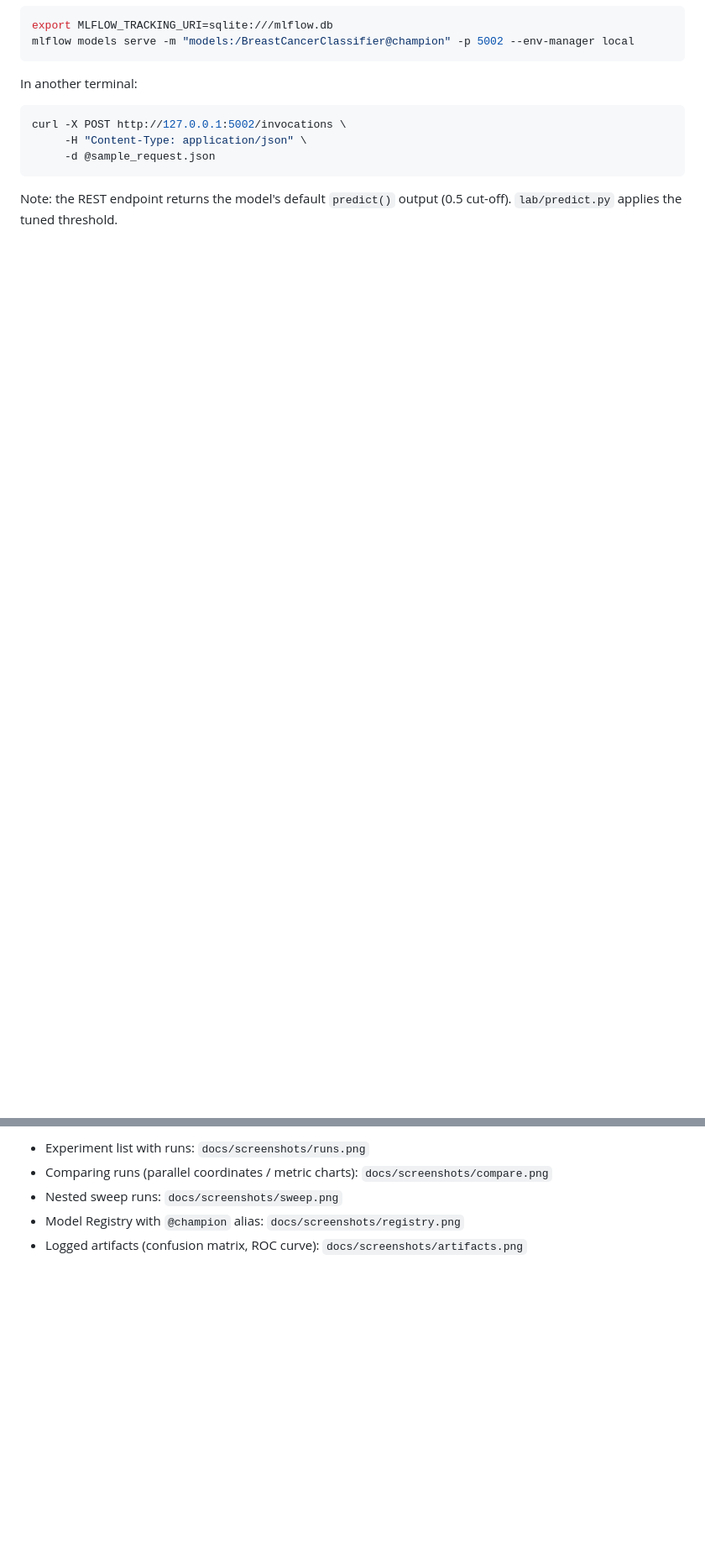
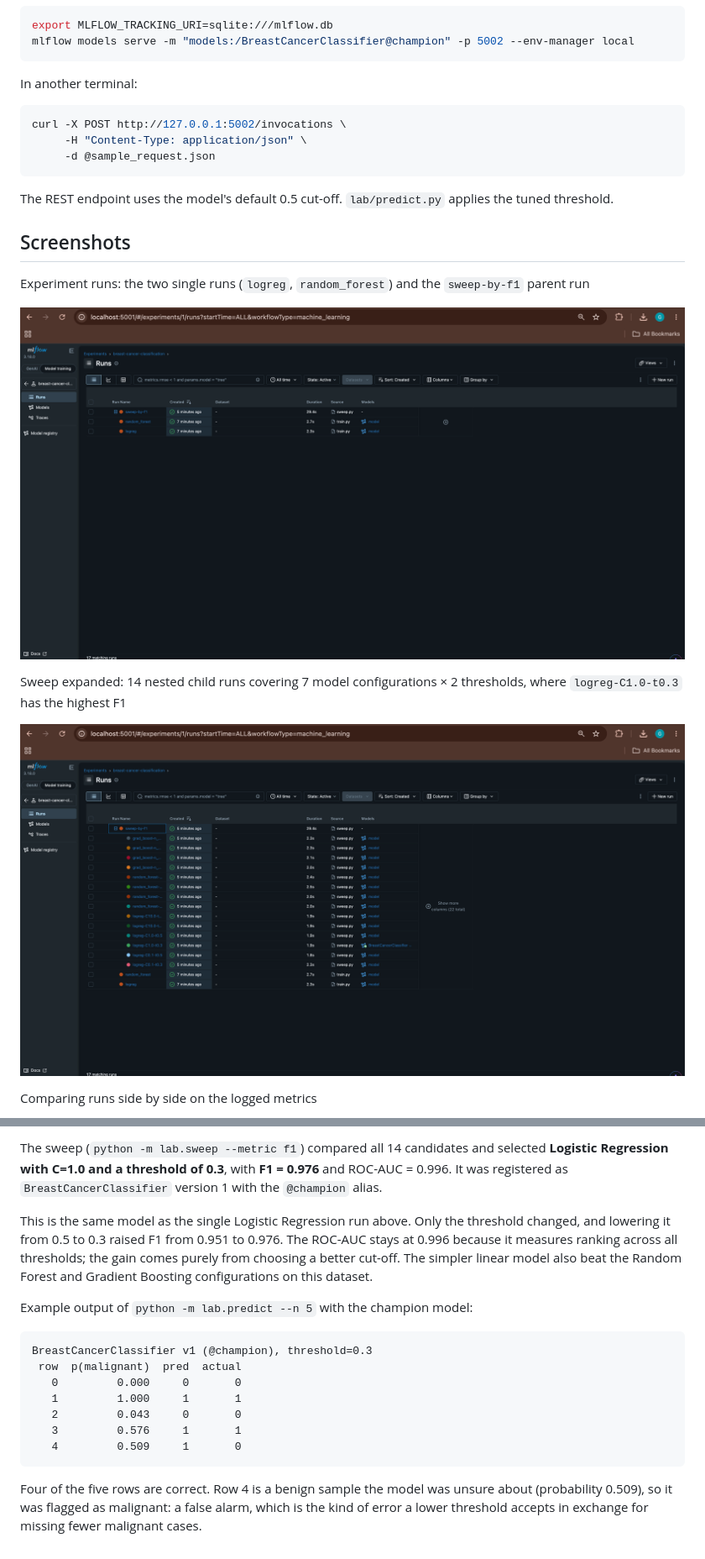
Before and after one commit to Alpha2505/MLOPs-mlflow-lab1, a Markdown page: README.md, 2 parts joined by grey strips. Shown at 84% size. GitHub-like rendering; pictures changed too: docs/screenshots/runs.png (added), docs/screenshots/sweep.png (added); blank space fills up the shorter version.

````diff
--- a/README.md
+++ b/README.md
@@ -103,4 +109,17 @@ curl -X POST http://127.0.0.1:5002/invocations \
      -d @sample_request.json
 ```
 
-Note: the REST endpoint returns the model's default `predict()` output (0.5 cut-off). `lab/predict.py` applies the tuned threshold.
+The REST endpoint uses the model's default 0.5 cut-off. `lab/predict.py` applies the tuned threshold.
+
+## Screenshots
+
+Experiment runs: the two single runs (`logreg`, `random_forest`) and the `sweep-by-f1` parent run
+
+![Experiment runs](docs/screenshots/runs.png)
+
+Sweep expanded: 14 nested child runs covering 7 model configurations × 2 thresholds, where `logreg-C1.0-t0.3` has the highest F1
+
+![Sweep runs](docs/screenshots/sweep.png)
+
+Comparing runs side by side on the logged metrics
+
@@ -128,6 +156,18 @@ The MLflow tests use a temporary SQLite database and artifact folder, so they ne
 
-- Experiment list with runs: `docs/screenshots/runs.png`
-- Comparing runs (parallel coordinates / metric charts): `docs/screenshots/compare.png`
-- Nested sweep runs: `docs/screenshots/sweep.png`
-- Model Registry with `@champion` alias: `docs/screenshots/registry.png`
-- Logged artifacts (confusion matrix, ROC curve): `docs/screenshots/artifacts.png`
+The sweep (`python -m lab.sweep --metric f1`) compared all 14 candidates and selected **Logistic Regression with C=1.0 and a threshold of 0.3**, with **F1 = 0.976** and ROC-AUC = 0.996. It was registered as `BreastCancerClassifier` version 1 with the `@champion` alias.
+
+This is the same model as the single Logistic Regression run above. Only the threshold changed, and lowering it from 0.5 to 0.3 raised F1 from 0.951 to 0.976. The ROC-AUC stays at 0.996 because it measures ranking across all thresholds; the gain comes purely from choosing a better cut-off. The simpler linear model also beat the Random Forest and Gradient Boosting configurations on this dataset.
+
+Example output of `python -m lab.predict --n 5` with the champion model:
+
+```
+BreastCancerClassifier v1 (@champion), threshold=0.3
+ row  p(malignant)  pred  actual
+   0         0.000     0       0
+   1         1.000     1       1
+   2         0.043     0       0
+   3         0.576     1       1
+   4         0.509     1       0
+```
+
+Four of the five rows are correct. Row 4 is a benign sample the model was unsure about (probability 0.509), so it was flagged as malignant: a false alarm, which is the kind of error a lower threshold accepts in exchange for missing fewer malignant cases.
````
Also changed, not shown: other parts of README.md (+69 -54 lines), docs/screenshots/artifacts.png (added), docs/screenshots/compare.png (added), docs/screenshots/registry.png (added).
